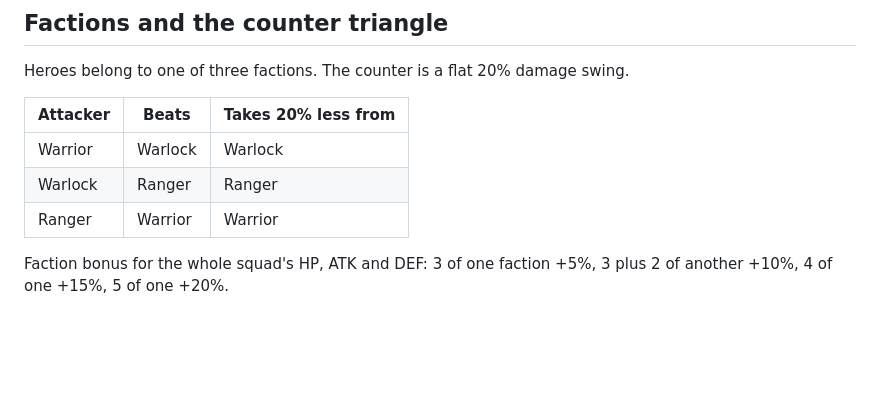
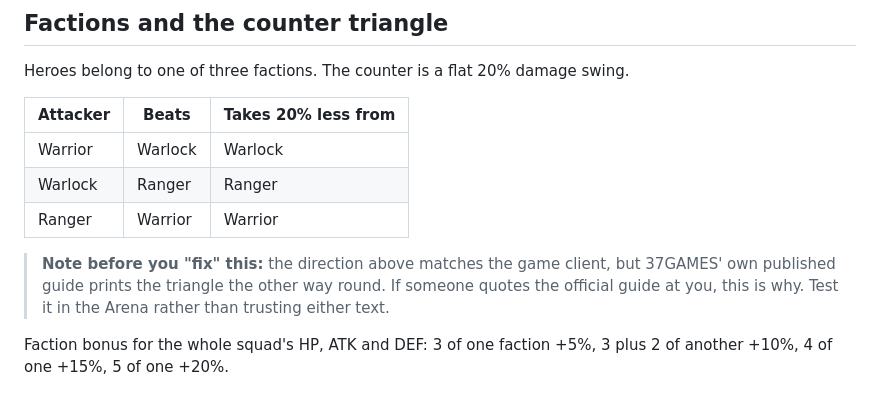
Before and after one commit to kma-alliance/kma-alliance.github.io, a Markdown page: content/10-hero-tier-list.md, the part around the change. Drawn GitHub-style; blank space fills up the shorter version.

```diff
--- a/content/10-hero-tier-list.md
+++ b/content/10-hero-tier-list.md
@@ -37,6 +37,8 @@ Heroes belong to one of three factions. The counter is a flat 20% damage swing.
 | Warrior | Warlock | Warlock |
 | Warlock | Ranger | Ranger |
 | Ranger | Warrior | Warrior |
+
+> **Note before you "fix" this:** the direction above matches the game client, but 37GAMES' own published guide prints the triangle the other way round. If someone quotes the official guide at you, this is why. Test it in the Arena rather than trusting either text.
 
 Faction bonus for the whole squad's HP, ATK and DEF: 3 of one faction +5%, 3 plus 2 of another +10%, 4 of one +15%, 5 of one +20%.
 
```
Also changed, not shown: content/11-hero-building.md (+3 -1 lines), content/97-glossary.md (+14 -7 lines).
